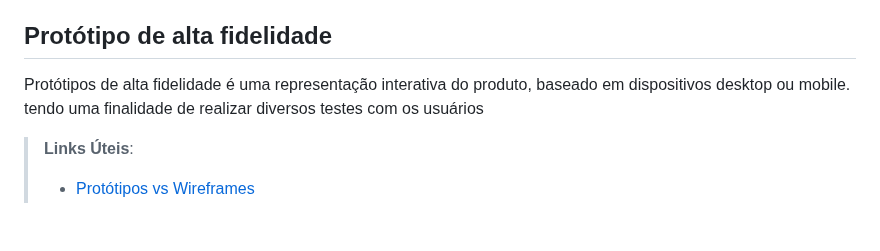
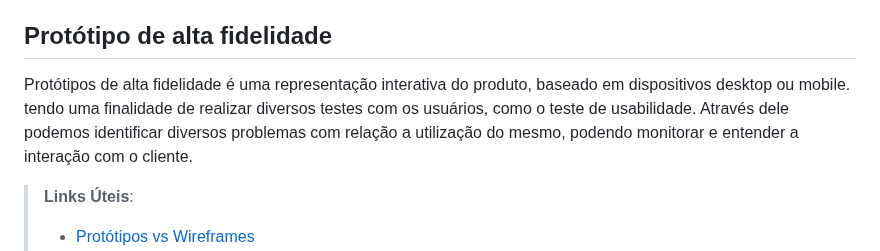
Before and after one commit to ICEI-PUC-Minas-PMV-ADS/pmv-ads-2024-1-e1-proj-web-t7-play-match, a Markdown page: documentos/04-Projeto de Interface.md, the part around the change. GitHub-like rendering; blank space fills up the shorter version.

```diff
--- a/documentos/04-Projeto de Interface.md
+++ b/documentos/04-Projeto de Interface.md
@@ -40,7 +40,7 @@ Protótipos de baixa fidelidade apresentam de forma simplificada o design da int
 
 ## Protótipo de alta fidelidade
 
-Protótipos de alta fidelidade é uma representação interativa do produto, baseado em dispositivos desktop ou mobile. tendo uma finalidade de realizar diversos testes com os usuários
+Protótipos de alta fidelidade é uma representação interativa do produto, baseado em dispositivos desktop ou mobile. tendo uma finalidade de realizar diversos testes com os usuários, como o teste de usabilidade. Através dele podemos identificar diversos problemas com relação a utilização do mesmo, podendo monitorar e entender a interação com o cliente.
 
 > **Links Úteis**:
 > - [Protótipos vs Wireframes](https://www.nngroup.com/videos/prototypes-vs-wireframes-ux-projects/)
```
